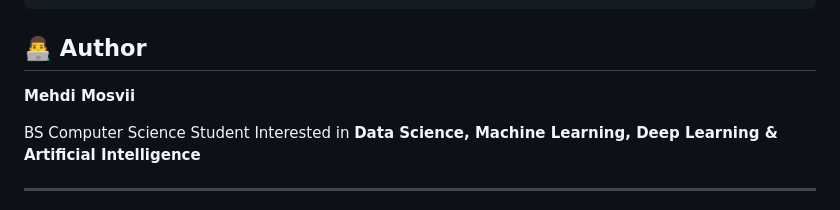
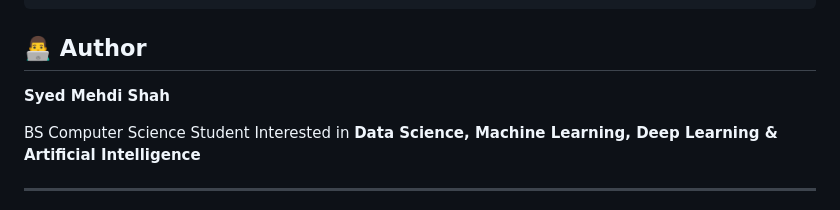
Before and after one commit to SyedMehdiShah05/DevNox_Internship, a Markdown page: Week 4/readme.md, the part around the change. Drawn GitHub-style.

````diff
--- a/Week 4/readme.md
+++ b/Week 4/readme.md
@@ -391,7 +391,7 @@ Task 7 : Mini Practice Project 4 , Classification Algorithms
 ```
 ## 👨‍💻 Author
 
-**Mehdi Mosvii**
+**Syed Mehdi Shah**
 
 BS Computer Science Student
 Interested in **Data Science, Machine Learning, Deep Learning & Artificial Intelligence**
````
